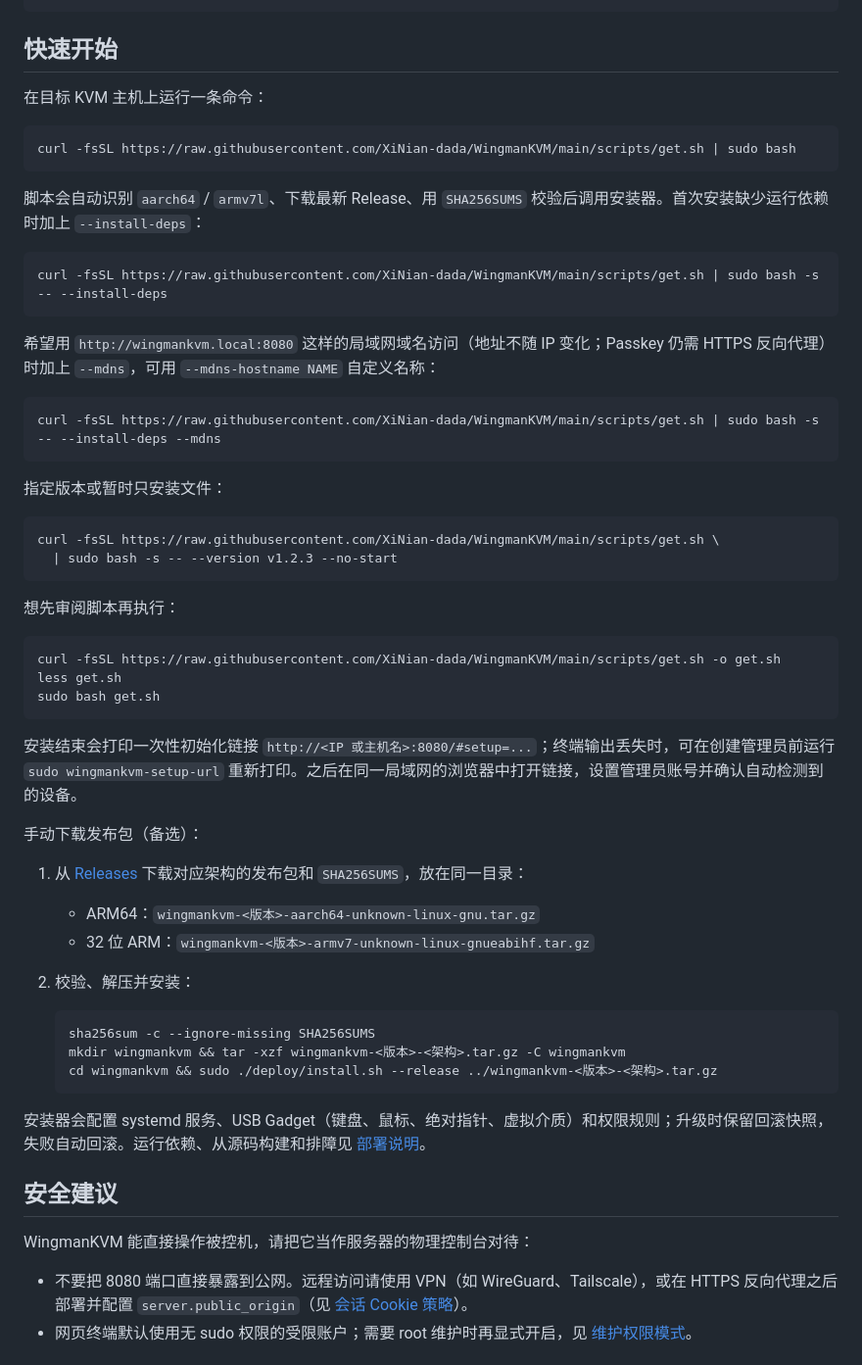
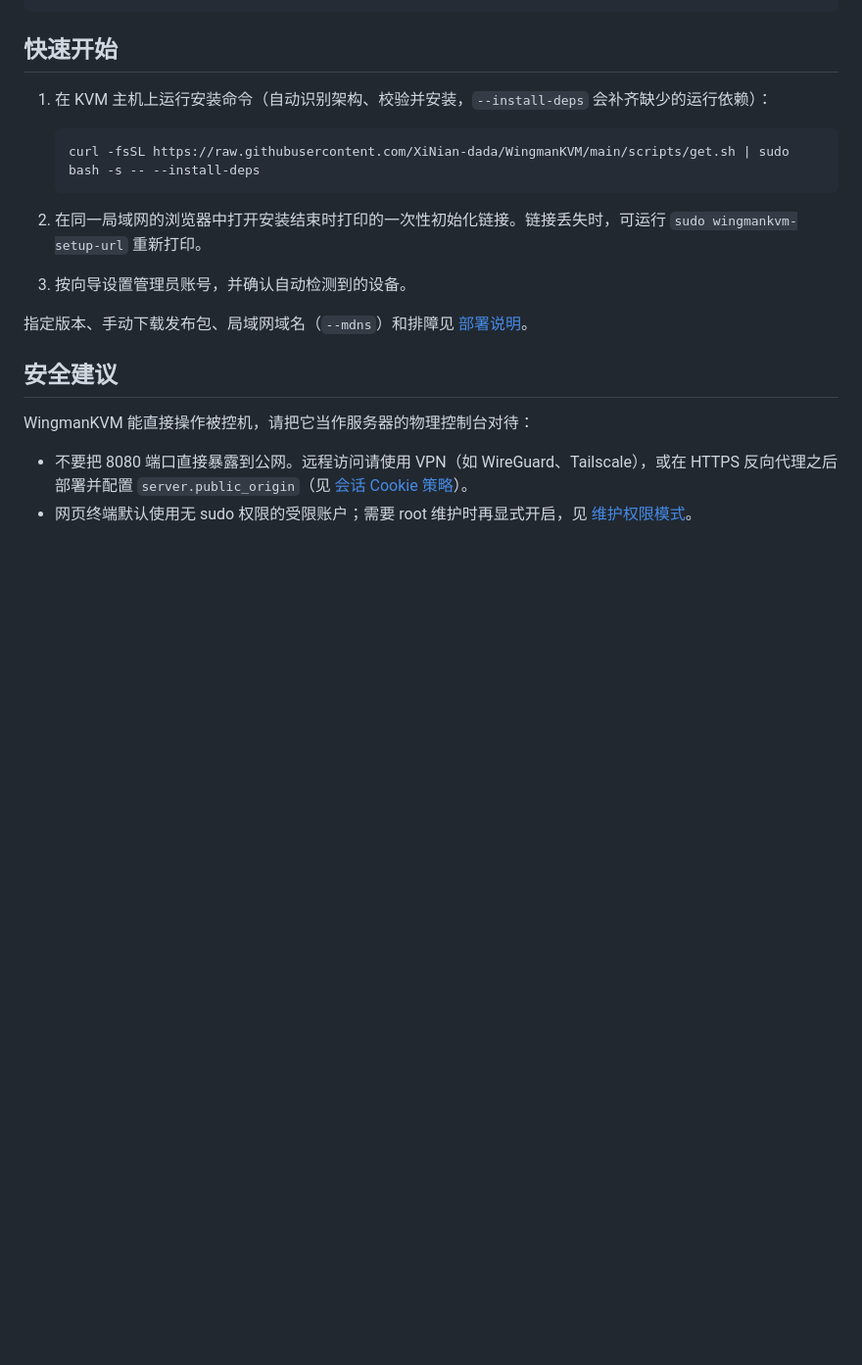
Before and after one commit to XiNian-dada/WingmanKVM, a Markdown page: README.md, the part around the change. Shown at 98% size. GitHub-like rendering; blank space fills up the shorter version.

Commit message:
docs: 精简 README 快速开始为三步，细节移入部署说明

````diff
--- a/README.md
+++ b/README.md
@@ -50,55 +50,16 @@ WingmanKVM 是一个运行在 ARM 开发板上的网页 KVM。把被控机的 HD
 
 ## 快速开始
 
-在目标 KVM 主机上运行一条命令：
-
-```bash
-curl -fsSL https://raw.githubusercontent.com/XiNian-dada/WingmanKVM/main/scripts/get.sh | sudo bash
-```
-
-脚本会自动识别 `aarch64` / `armv7l`、下载最新 Release、用 `SHA256SUMS` 校验后调用安装器。首次安装缺少运行依赖时加上 `--install-deps`：
-
-```bash
-curl -fsSL https://raw.githubusercontent.com/XiNian-dada/WingmanKVM/main/scripts/get.sh | sudo bash -s -- --install-deps
-```
-
-希望用 `http://wingmankvm.local:8080` 这样的局域网域名访问（地址不随 IP 变化；Passkey 仍需 HTTPS 反向代理）时加上 `--mdns`，可用 `--mdns-hostname NAME` 自定义名称：
-
-```bash
-curl -fsSL https://raw.githubusercontent.com/XiNian-dada/WingmanKVM/main/scripts/get.sh | sudo bash -s -- --install-deps --mdns
-```
-
-指定版本或暂时只安装文件：
-
-```bash
-curl -fsSL https://raw.githubusercontent.com/XiNian-dada/WingmanKVM/main/scripts/get.sh \
-  | sudo bash -s -- --version v1.2.3 --no-start
-```
-
-想先审阅脚本再执行：
-
-```bash
-curl -fsSL https://raw.githubusercontent.com/XiNian-dada/WingmanKVM/main/scripts/get.sh -o get.sh
-less get.sh
-sudo bash get.sh
-```
-
-安装结束会打印一次性初始化链接 `http://<IP 或主机名>:8080/#setup=...`；终端输出丢失时，可在创建管理员前运行 `sudo wingmankvm-setup-url` 重新打印。之后在同一局域网的浏览器中打开链接，设置管理员账号并确认自动检测到的设备。
-
-手动下载发布包（备选）：
-
-1. 从 [Releases](https://github.com/XiNian-dada/WingmanKVM/releases) 下载对应架构的发布包和 `SHA256SUMS`，放在同一目录：
-   - ARM64：`wingmankvm-<版本>-aarch64-unknown-linux-gnu.tar.gz`
-   - 32 位 ARM：`wingmankvm-<版本>-armv7-unknown-linux-gnueabihf.tar.gz`
-2. 校验、解压并安装：
+1. 在 KVM 主机上运行安装命令（自动识别架构、校验并安装，`--install-deps` 会补齐缺少的运行依赖）：
 
    ```bash
-   sha256sum -c --ignore-missing SHA256SUMS
-   mkdir wingmankvm && tar -xzf wingmankvm-<版本>-<架构>.tar.gz -C wingmankvm
-   cd wingmankvm && sudo ./deploy/install.sh --release ../wingmankvm-<版本>-<架构>.tar.gz
+   curl -fsSL https://raw.githubusercontent.com/XiNian-dada/WingmanKVM/main/scripts/get.sh | sudo bash -s -- --install-deps
    ```
 
-安装器会配置 systemd 服务、USB Gadget（键盘、鼠标、绝对指针、虚拟介质）和权限规则；升级时保留回滚快照，失败自动回滚。运行依赖、从源码构建和排障见 [部署说明](docs/DEPLOYMENT.md)。
+2. 在同一局域网的浏览器中打开安装结束时打印的一次性初始化链接。链接丢失时，可运行 `sudo wingmankvm-setup-url` 重新打印。
+3. 按向导设置管理员账号，并确认自动检测到的设备。
+
+指定版本、手动下载发布包、局域网域名（`--mdns`）和排障见 [部署说明](docs/DEPLOYMENT.md)。
 
 ## 安全建议
 
````
Also changed, not shown: README.en.md (+5 -11 lines), docs/en/DEPLOYMENT.md (+15 -0 lines).
